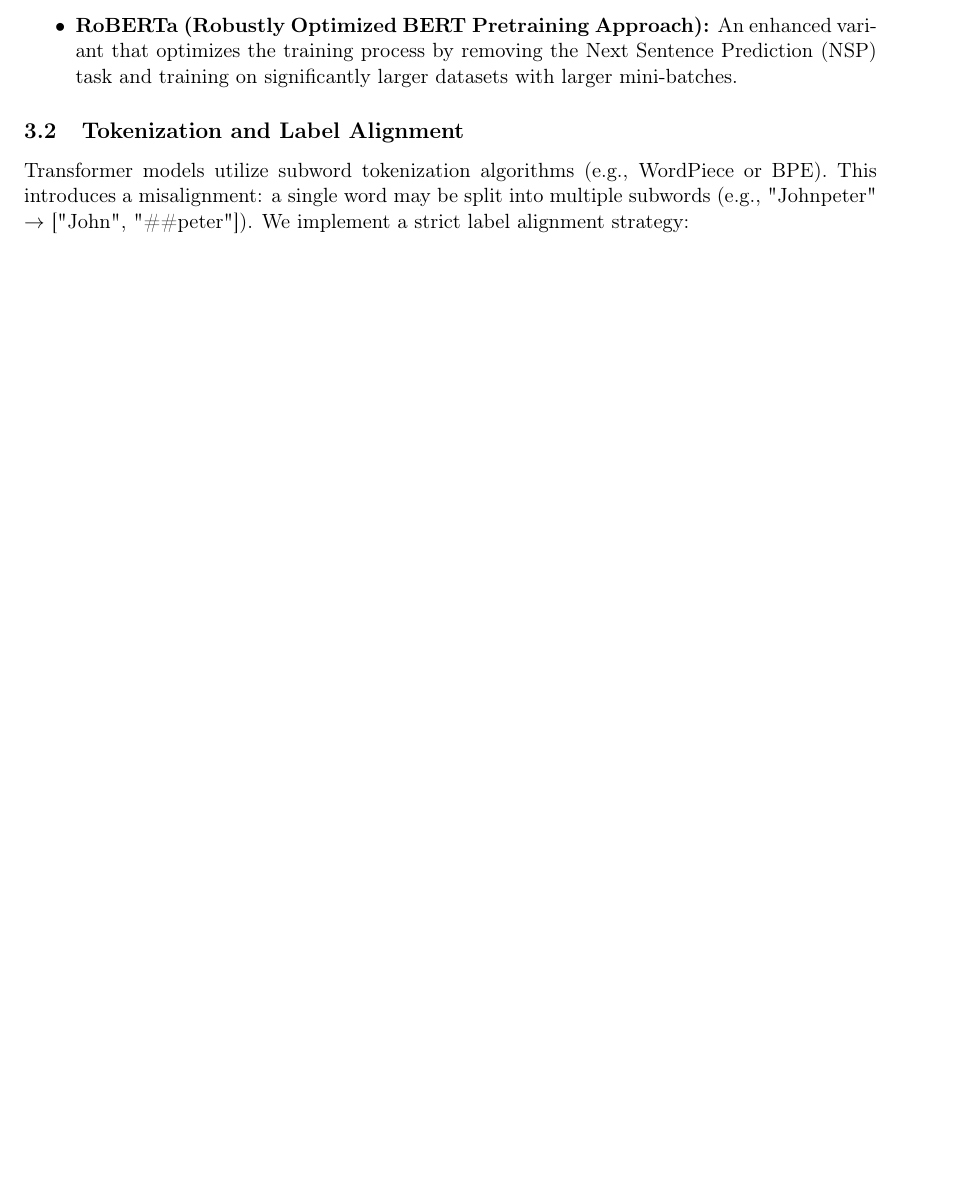
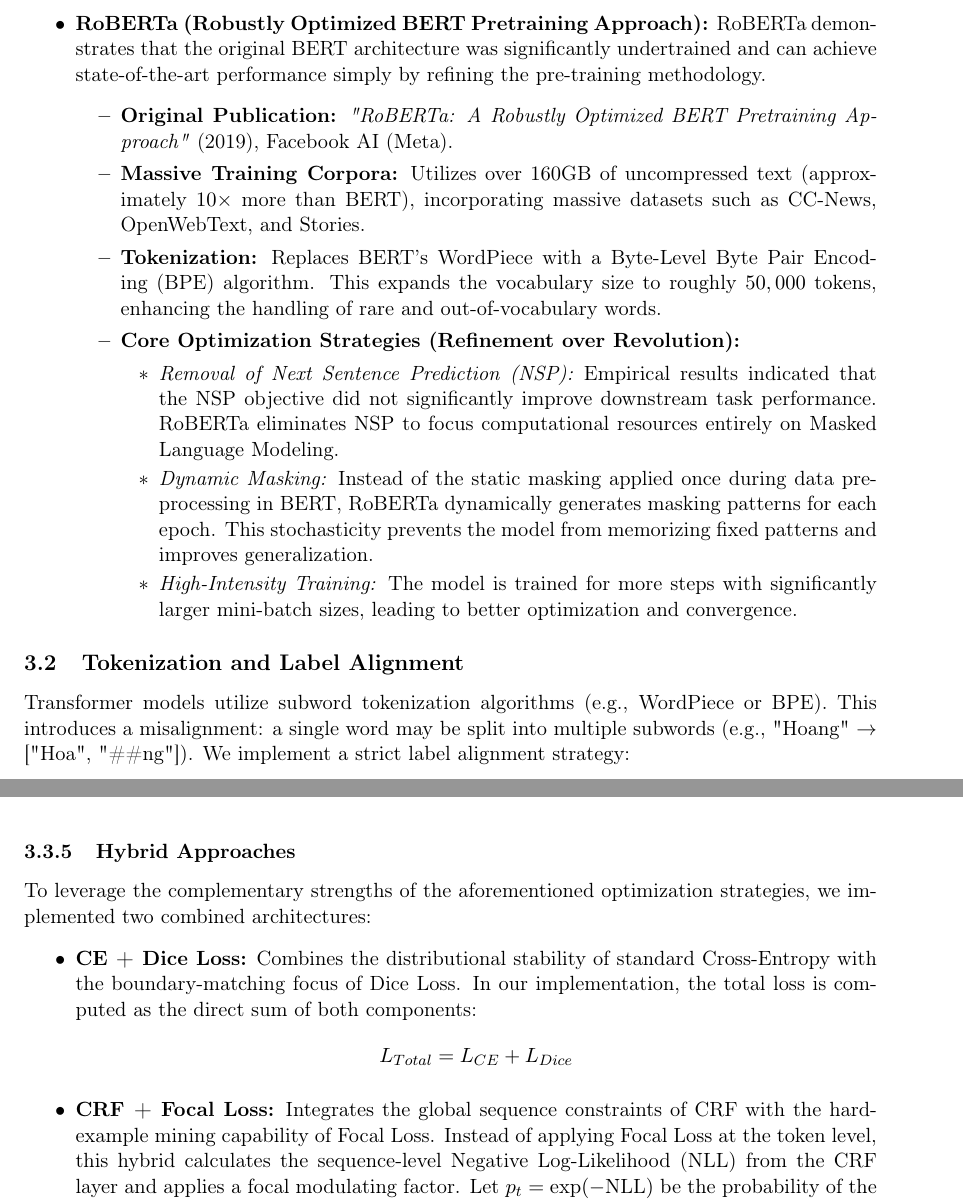
Before and after one commit to HoangQuangMinh23BI14281/NLP, a LaTeX document (report latex/main.tex, which reads report latex/sections/Methodology.tex): part of page 3 of 12 before the commit and two parts of pages 4 and 6 of 14 after it, the two joined at a grey line, cut so that both start at the same text, the shorter picture padded with empty space. Compiled offline with pdfLaTeX.

Commit message:
add Methodology report

```diff
--- a/report latex/sections/Methodology.tex
+++ b/report latex/sections/Methodology.tex
@@ -6,6 +6,3 @@ This section details the technical approach employed to construct and train Name
 To tackle the NER task, we leverage the power of the Transformer architecture by fine-tuning three pre-trained language models. Unlike traditional methods, these models utilize the self-attention mechanism to capture deep bidirectional context:
 
 \begin{itemize}
-    \item \textbf{BERT (Bidirectional Encoder Representations from Transformers):} The standard foundational model, pre-trained on massive corpora using the Masked Language Model (MLM) objective. It captures context from both sides of a token simultaneously.
-    \item \textbf{DistilBERT:} A distilled, "lighter" version of BERT designed to retain approximately 95\% of BERT's performance while being 40\% smaller and 60\% faster during inference.
-    \item \textbf{RoBERTa (Robustly Optimized BERT Pretraining Approach):} An enhanced variant that optimizes the training process by removing the Next Sentence Prediction (NSP) task and training on significantly larger datasets with larger mini-batches.
@@ -12,6 +35,22 @@ To tackle the NER task, we leverage the power of the Transformer architecture by
+		\end{itemize}
+	\end{itemize}
+
+	\vspace{0.2cm}
+	\item \textbf{RoBERTa (Robustly Optimized BERT Pretraining Approach):} RoBERTa demonstrates that the original BERT architecture was significantly undertrained and can achieve state-of-the-art performance simply by refining the pre-training methodology.
+	\begin{itemize}
+		\item \textbf{Original Publication:} \textit{"RoBERTa: A Robustly Optimized BERT Pretraining Approach"} (2019), Facebook AI (Meta).
+		\item \textbf{Massive Training Corpora:} Utilizes over $160\text{GB}$ of uncompressed text (approximately $10\times$ more than BERT), incorporating massive datasets such as CC-News, OpenWebText, and Stories.
+		\item \textbf{Tokenization:} Replaces BERT's WordPiece with a Byte-Level Byte Pair Encoding (BPE) algorithm. This expands the vocabulary size to roughly $50,000$ tokens, enhancing the handling of rare and out-of-vocabulary words.
+		\item \textbf{Core Optimization Strategies (Refinement over Revolution):}
+		\begin{itemize}
+			\item \textit{Removal of Next Sentence Prediction (NSP):} Empirical results indicated that the NSP objective did not significantly improve downstream task performance. RoBERTa eliminates NSP to focus computational resources entirely on Masked Language Modeling.
+			\item \textit{Dynamic Masking:} Instead of the static masking applied once during data preprocessing in BERT, RoBERTa dynamically generates masking patterns for each epoch. This stochasticity prevents the model from memorizing fixed patterns and improves generalization.
+			\item \textit{High-Intensity Training:} The model is trained for more steps with significantly larger mini-batch sizes, leading to better optimization and convergence.
+		\end{itemize}
+	\end{itemize}
 \end{itemize}
 
 \subsection{Tokenization and Label Alignment}
-Transformer models utilize subword tokenization algorithms (e.g., WordPiece or BPE). This introduces a misalignment: a single word may be split into multiple subwords (e.g., "Johnpeter" $\rightarrow$ ["John", "\#\#peter"]). We implement a strict label alignment strategy:
+Transformer models utilize subword tokenization algorithms (e.g., WordPiece or BPE). This introduces a misalignment: a single word may be split into multiple subwords (e.g., "Hoang" $\rightarrow$ ["Hoa", "\#\#ng"]). We implement a strict label alignment strategy:
 \begin{enumerate}
     \item \textbf{Extraction of \texttt{word\_ids}:} Mapping each subword back to its original word index.
@@ -50,0 +90,9 @@ L_{CRF} = -\log P(\mathbf{y}|\mathbf{h}) = -\log \left( \frac{\exp(\text{Score}(
+\subsubsection{Hybrid Approaches}
+To leverage the complementary strengths of the aforementioned optimization strategies, we implemented two combined architectures:
+\begin{itemize}
+    \item \textbf{CE + Dice Loss:} Combines the distributional stability of standard Cross-Entropy with the boundary-matching focus of Dice Loss. In our implementation, the total loss is computed as the direct sum of both components:
+    $$L_{Total} = L_{CE} + L_{Dice}$$
+
+    \item \textbf{CRF + Focal Loss:} Integrates the global sequence constraints of CRF with the hard-example mining capability of Focal Loss. Instead of applying Focal Loss at the token level, this hybrid calculates the sequence-level Negative Log-Likelihood (NLL) from the CRF layer and applies a focal modulating factor. Let $p_t = \exp(-\text{NLL})$ be the probability of the true label sequence, the loss is formulated as:
+    $$L_{CRF-Focal} = \frac{1}{N} \sum \left( (1 - p_t)^\gamma \cdot \text{NLL} \right)$$
+\end{itemize}
```
Also changed, not shown: report latex/sections/Methodology.tex (50 more changed lines).
